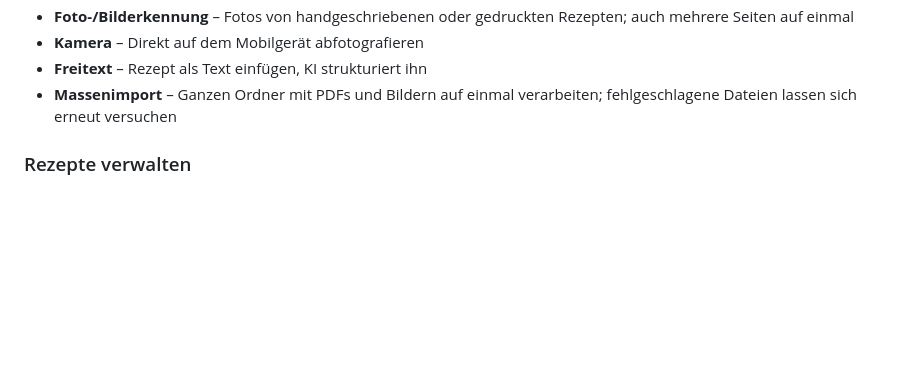
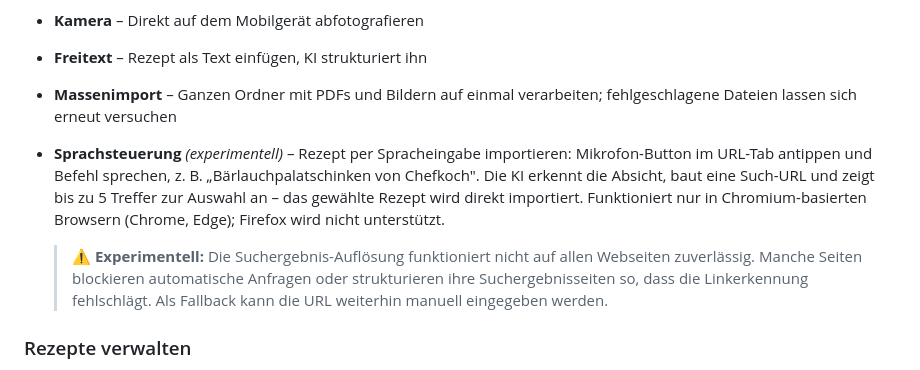
Before and after one commit to thunder312/myRecipes, a Markdown page: README.md, the part around the change. GitHub-like rendering; blank space fills up the shorter version.

Commit message:
Docs: Sprachsteuerung (experimentell) in READMEs dokumentiert
Co-Authored-By: Claude Sonnet 4.6 <noreply@anthropic.com>

```diff
--- a/README.md
+++ b/README.md
@@ -15,6 +15,9 @@
 - **Kamera** – Direkt auf dem Mobilgerät abfotografieren
 - **Freitext** – Rezept als Text einfügen, KI strukturiert ihn
 - **Massenimport** – Ganzen Ordner mit PDFs und Bildern auf einmal verarbeiten; fehlgeschlagene Dateien lassen sich erneut versuchen
+- **Sprachsteuerung** *(experimentell)* – Rezept per Spracheingabe importieren: Mikrofon-Button im URL-Tab antippen und Befehl sprechen, z. B. „Bärlauchpalatschinken von Chefkoch". Die KI erkennt die Absicht, baut eine Such-URL und zeigt bis zu 5 Treffer zur Auswahl an – das gewählte Rezept wird direkt importiert. Funktioniert nur in Chromium-basierten Browsern (Chrome, Edge); Firefox wird nicht unterstützt.
+
+  > ⚠️ **Experimentell:** Die Suchergebnis-Auflösung funktioniert nicht auf allen Webseiten zuverlässig. Manche Seiten blockieren automatische Anfragen oder strukturieren ihre Suchergebnisseiten so, dass die Linkerkennung fehlschlägt. Als Fallback kann die URL weiterhin manuell eingegeben werden.
 
 ### Rezepte verwalten
 - Übersicht mit Suche, Filterung nach Kategorie, Herkunft, Hauptzutat, Tags
```
Also changed, not shown: README.en.md (+3 -0 lines).
